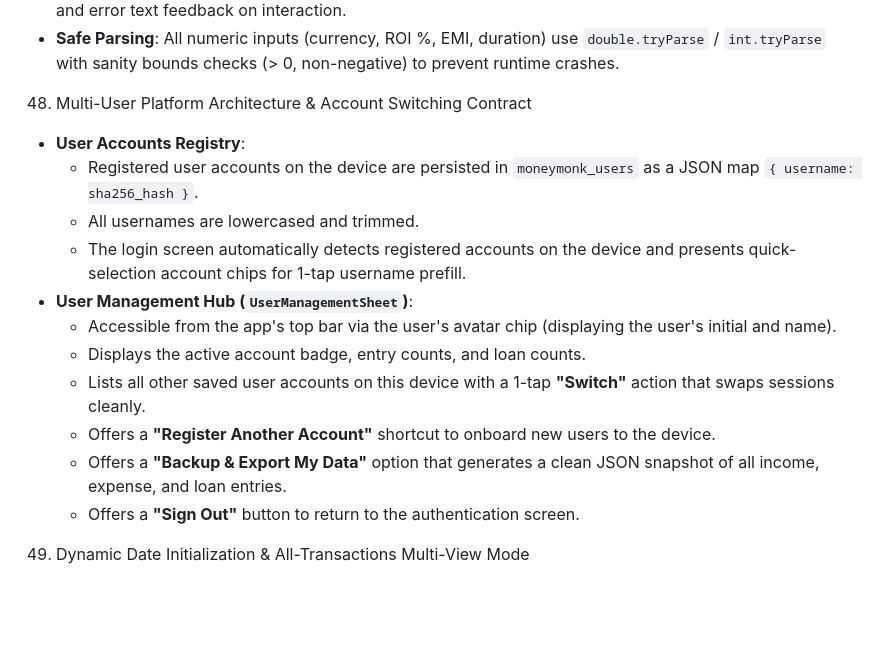
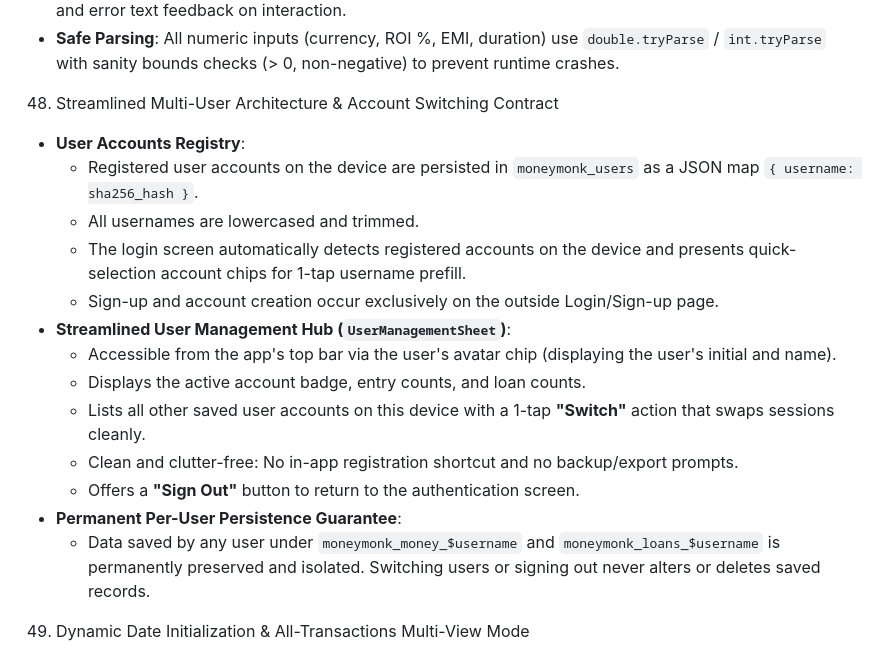
Before and after one commit to masoodmsdk-create/MoneyMonk, a Markdown page: agent.md, the part around the change. GitHub-like rendering; blank space fills up the shorter version.

Commit message:
docs: update section 48 with streamlined multi-user persistence specification

```diff
--- a/agent.md
+++ b/agent.md
@@ -1582,19 +1582,21 @@ MoneyMonk features an in-app AI Financial Advisor powered by Google Gemini (`gem
 - **Field-Level Indicators**: Every mandatory field is marked with an asterisk `*` and provides inline red border and error text feedback on interaction.
 - **Safe Parsing**: All numeric inputs (currency, ROI %, EMI, duration) use `double.tryParse` / `int.tryParse` with sanity bounds checks (> 0, non-negative) to prevent runtime crashes.
 
-48. Multi-User Platform Architecture & Account Switching Contract
+48. Streamlined Multi-User Architecture & Account Switching Contract
 
 - **User Accounts Registry**:
   - Registered user accounts on the device are persisted in `moneymonk_users` as a JSON map `{ username: sha256_hash }`.
   - All usernames are lowercased and trimmed.
   - The login screen automatically detects registered accounts on the device and presents quick-selection account chips for 1-tap username prefill.
-- **User Management Hub (`UserManagementSheet`)**:
+  - Sign-up and account creation occur exclusively on the outside Login/Sign-up page.
+- **Streamlined User Management Hub (`UserManagementSheet`)**:
   - Accessible from the app's top bar via the user's avatar chip (displaying the user's initial and name).
   - Displays the active account badge, entry counts, and loan counts.
   - Lists all other saved user accounts on this device with a 1-tap **"Switch"** action that swaps sessions cleanly.
-  - Offers a **"Register Another Account"** shortcut to onboard new users to the device.
-  - Offers a **"Backup & Export My Data"** option that generates a clean JSON snapshot of all income, expense, and loan entries.
+  - Clean and clutter-free: No in-app registration shortcut and no backup/export prompts.
   - Offers a **"Sign Out"** button to return to the authentication screen.
+- **Permanent Per-User Persistence Guarantee**:
+  - Data saved by any user under `moneymonk_money_$username` and `moneymonk_loans_$username` is permanently preserved and isolated. Switching users or signing out never alters or deletes saved records.
 
 49. Dynamic Date Initialization & All-Transactions Multi-View Mode
 
```
